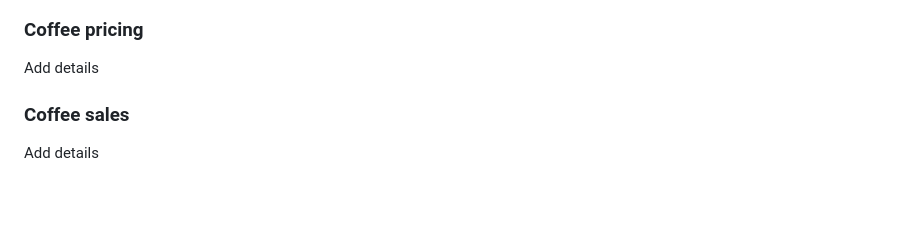
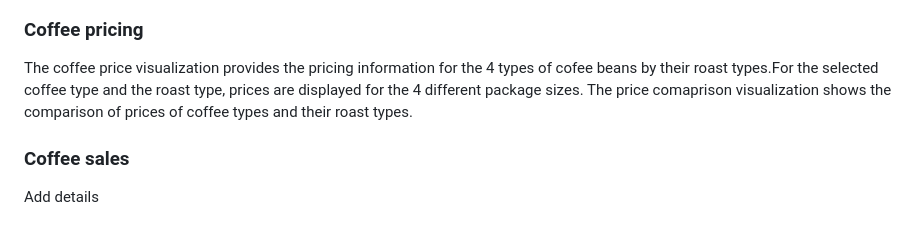
Before and after one commit to ranjini-rao/Java-Jive-Junction, a Markdown page: README.md, the part around the change. GitHub-like rendering; blank space fills up the shorter version.

Commit message:
Update README.md
Added the description for coffee price.

```diff
--- a/README.md
+++ b/README.md
@@ -61,7 +61,7 @@ This visualization shows per year statistics for Coffee Import, Export, Producti
 * World wide map view of data in the given category. For example, if 2019 year and Import is selected, the map will show world wide imports with color shades, dark color means more import and light color means lesser import.
 
 ### Coffee pricing
-Add details
+The coffee price visualization provides the pricing information for the 4 types of cofee beans by their roast types.For the selected coffee type and the roast type, prices are displayed for the 4 different package sizes. The price comaprison visualization shows the comparison of prices of coffee types and their roast types.
 
 ### Coffee sales
 Add details
```
